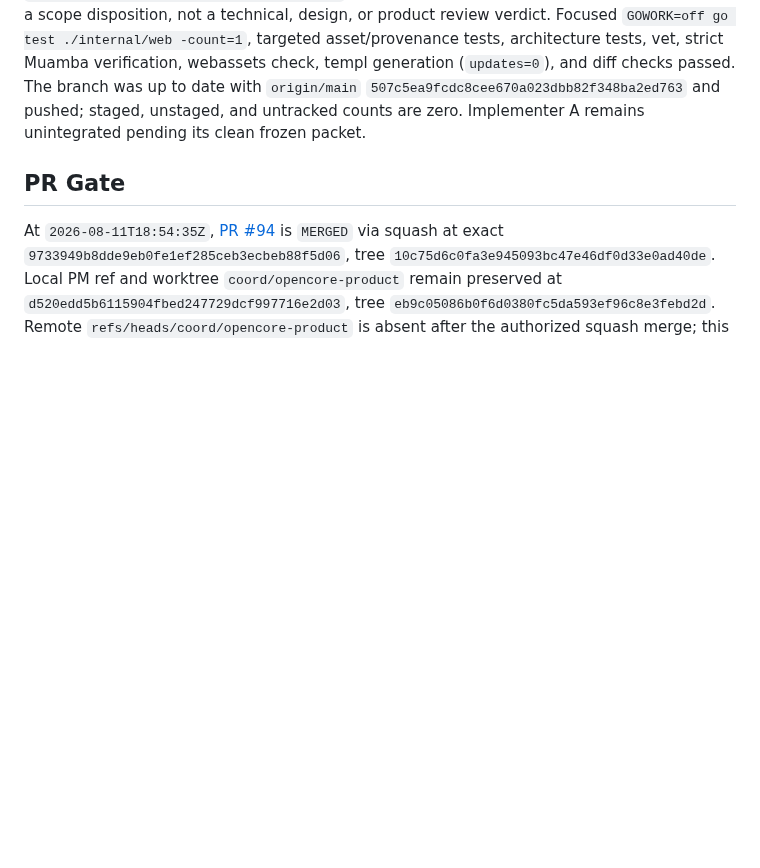
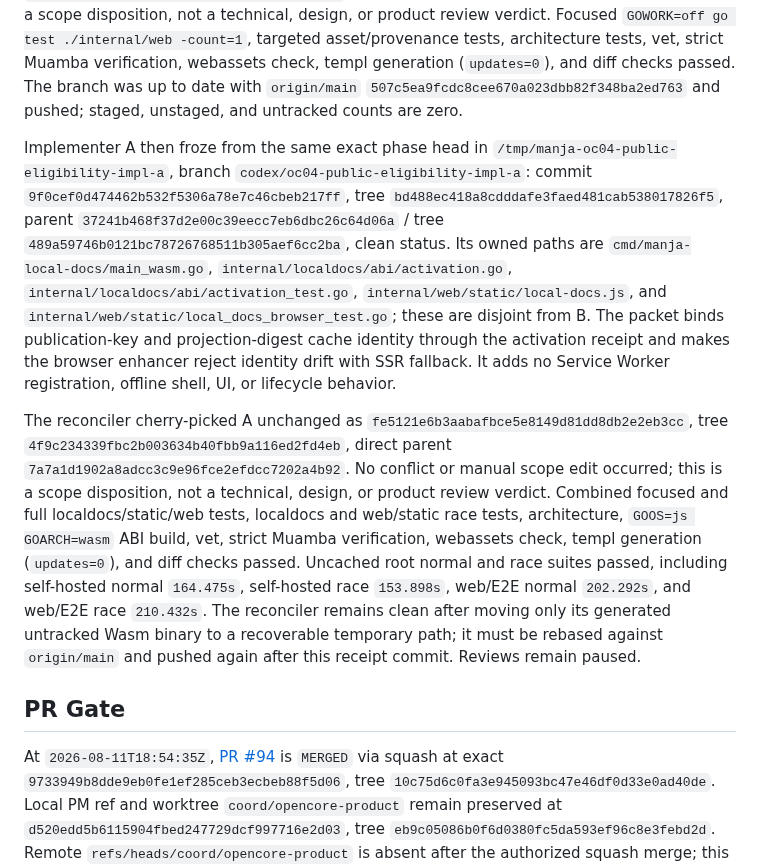
Before and after one commit to araihu/manja, a Markdown page: goal.md, the part around the change. Rendered like a GitHub page; blank space fills up the shorter version.

Commit message:
docs(reconcile): record implementer A consolidation

```diff
--- a/goal.md
+++ b/goal.md
@@ -1440,8 +1440,39 @@ asset/provenance tests, architecture tests, vet, strict Muamba verification,
 webassets check, templ generation (`updates=0`), and diff checks passed. The
 branch was up to date with `origin/main`
 `507c5ea9fcdc8cee670a023dbb82f348ba2ed763` and pushed; staged, unstaged, and
-untracked counts are zero. Implementer A remains unintegrated pending its
-clean frozen packet.
+untracked counts are zero.
+
+Implementer A then froze from the same exact phase head in
+`/tmp/manja-oc04-public-eligibility-impl-a`, branch
+`codex/oc04-public-eligibility-impl-a`: commit
+`9f0cef0d474462b532f5306a78e7c46cbeb217ff`, tree
+`bd488ec418a8cdddafe3faed481cab538017826f5`, parent
+`37241b468f37d2e00c39eecc7eb6dbc26c64d06a` / tree
+`489a59746b0121bc78726768511b305aef6cc2ba`, clean status. Its owned paths
+are `cmd/manja-local-docs/main_wasm.go`,
+`internal/localdocs/abi/activation.go`,
+`internal/localdocs/abi/activation_test.go`,
+`internal/web/static/local-docs.js`, and
+`internal/web/static/local_docs_browser_test.go`; these are disjoint from B.
+The packet binds publication-key and projection-digest cache identity through
+the activation receipt and makes the browser enhancer reject identity drift
+with SSR fallback. It adds no Service Worker registration, offline shell, UI,
+or lifecycle behavior.
+
+The reconciler cherry-picked A unchanged as
+`fe5121e6b3aabafbce5e8149d81dd8db2e2eb3cc`, tree
+`4f9c234339fbc2b003634b40fbb9a116ed2fd4eb`, direct parent
+`7a7a1d1902a8adcc3c9e96fce2efdcc7202a4b92`. No conflict or manual scope edit
+occurred; this is a scope disposition, not a technical, design, or product
+review verdict. Combined focused and full localdocs/static/web tests, localdocs
+and web/static race tests, architecture, `GOOS=js GOARCH=wasm` ABI build, vet,
+strict Muamba verification, webassets check, templ generation (`updates=0`),
+and diff checks passed. Uncached root normal and race suites passed, including
+self-hosted normal `164.475s`, self-hosted race `153.898s`, web/E2E normal
+`202.292s`, and web/E2E race `210.432s`. The reconciler remains clean after
+moving only its generated untracked Wasm binary to a recoverable temporary
+path; it must be rebased against `origin/main` and pushed again after this
+receipt commit. Reviews remain paused.
 
 ## PR Gate
 
```
